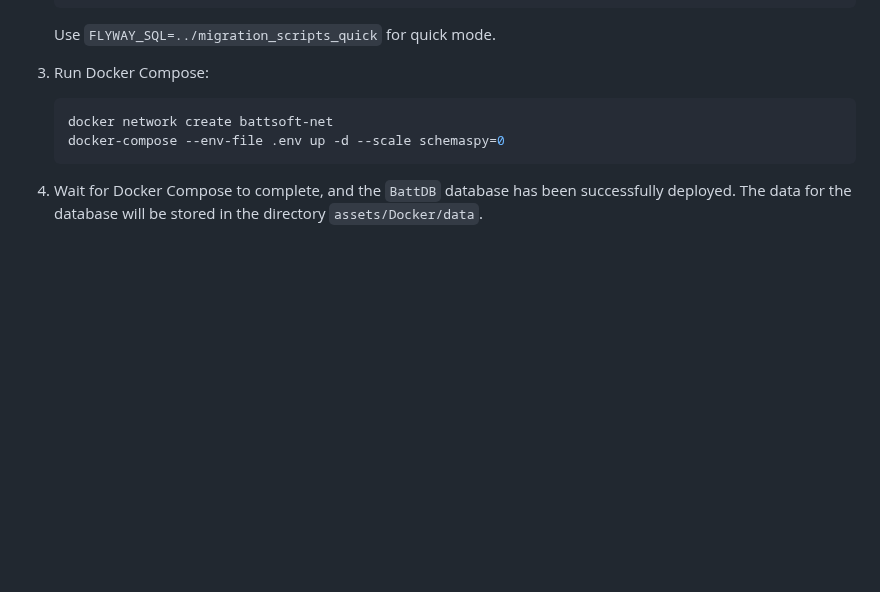
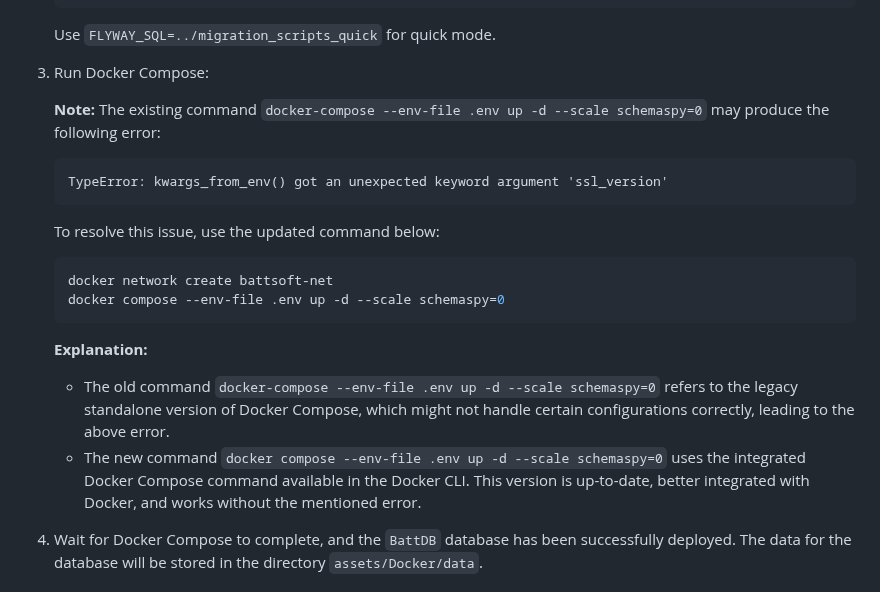
Before and after one commit to BattGenie/battdb, a Markdown page: README.md, the part around the change. GitHub-like rendering; blank space fills up the shorter version.

Commit message:
Update Docker Compose command for latest docker version in README.md

````diff
--- a/README.md
+++ b/README.md
@@ -81,12 +81,25 @@ In order to use Docker Compose, you will need to have the following software ins
 
     Use `FLYWAY_SQL=../migration_scripts_quick` for quick mode.
 
+
 3. Run Docker Compose:
+
+    **Note:** The existing command `docker-compose --env-file .env up -d --scale schemaspy=0` may produce the following error:
+    ```
+    TypeError: kwargs_from_env() got an unexpected keyword argument 'ssl_version'
+    ```
+
+    To resolve this issue, use the updated command below:
 
     ```sh
     docker network create battsoft-net
-    docker-compose --env-file .env up -d --scale schemaspy=0
+    docker compose --env-file .env up -d --scale schemaspy=0
     ```
+
+    **Explanation:**
+    - The old command `docker-compose --env-file .env up -d --scale schemaspy=0` refers to the legacy standalone version of Docker Compose, which might not handle certain configurations correctly, leading to the above error.
+    - The new command `docker compose --env-file .env up -d --scale schemaspy=0` uses the integrated Docker Compose command available in the Docker CLI. This version is up-to-date, better integrated with Docker, and works without the mentioned error.
+
 
 4. Wait for Docker Compose to complete, and the `BattDB` database has been successfully deployed. The data for the database will be stored in the directory `assets/Docker/data`.
 
````
